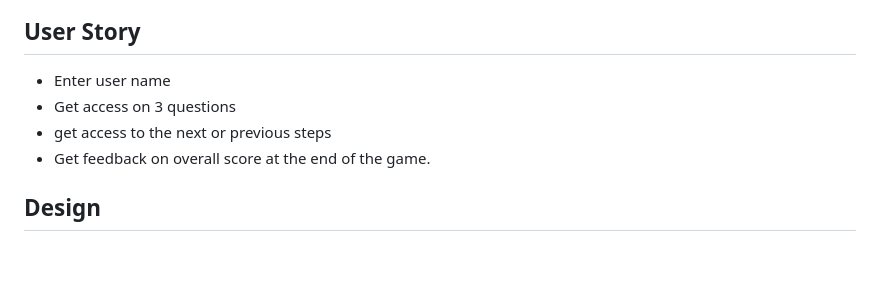
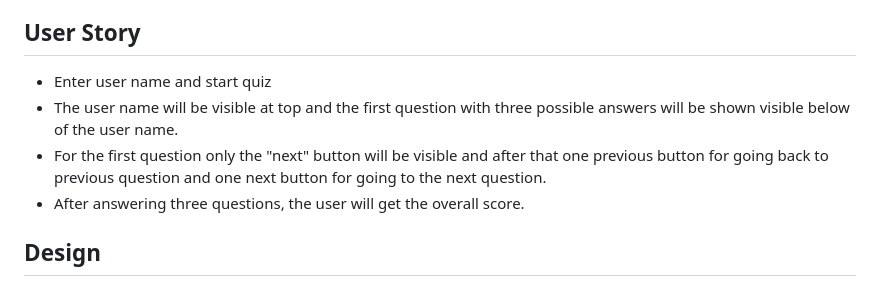
Before and after one commit to fh255/cricket-quiz, a Markdown page: README.md, the part around the change. Drawn GitHub-style; blank space fills up the shorter version.

Commit message:
Update README.md
Update story description

```diff
--- a/README.md
+++ b/README.md
@@ -18,10 +18,10 @@ This is a online quiz about Cricket. In this quiz, user  ask to set a Username t
 
 ## User Story
 
-- Enter user name
-- Get access on 3 questions
-- get access to the next or previous steps
-- Get feedback on overall score at the end of the game.
+- Enter user name and start quiz
+- The user name will be visible at top and the first question with three possible answers will be shown visible below of the user name.
+- For the first question only the "next" button will be visible and after that one previous button for going back to previous question and one next button for going to the next question.
+- After answering three questions, the user will get the overall score.
 
 
 ## Design
```
